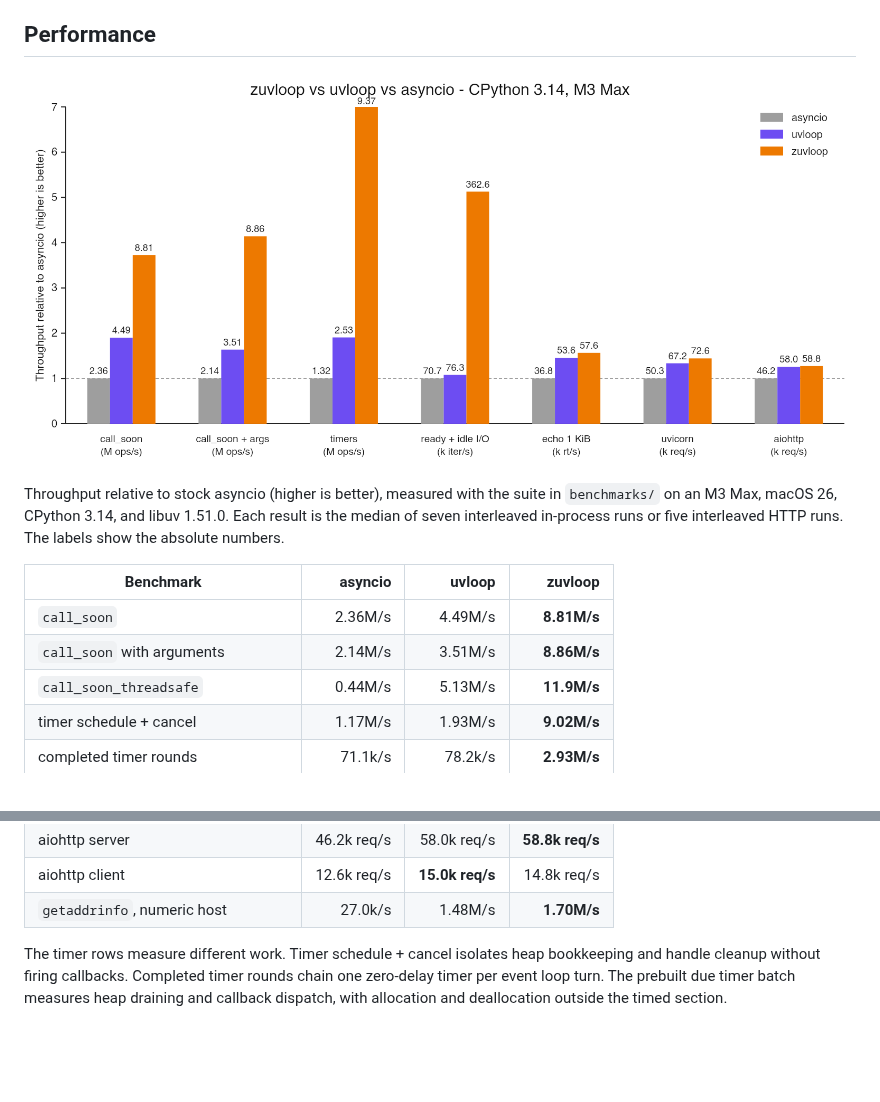
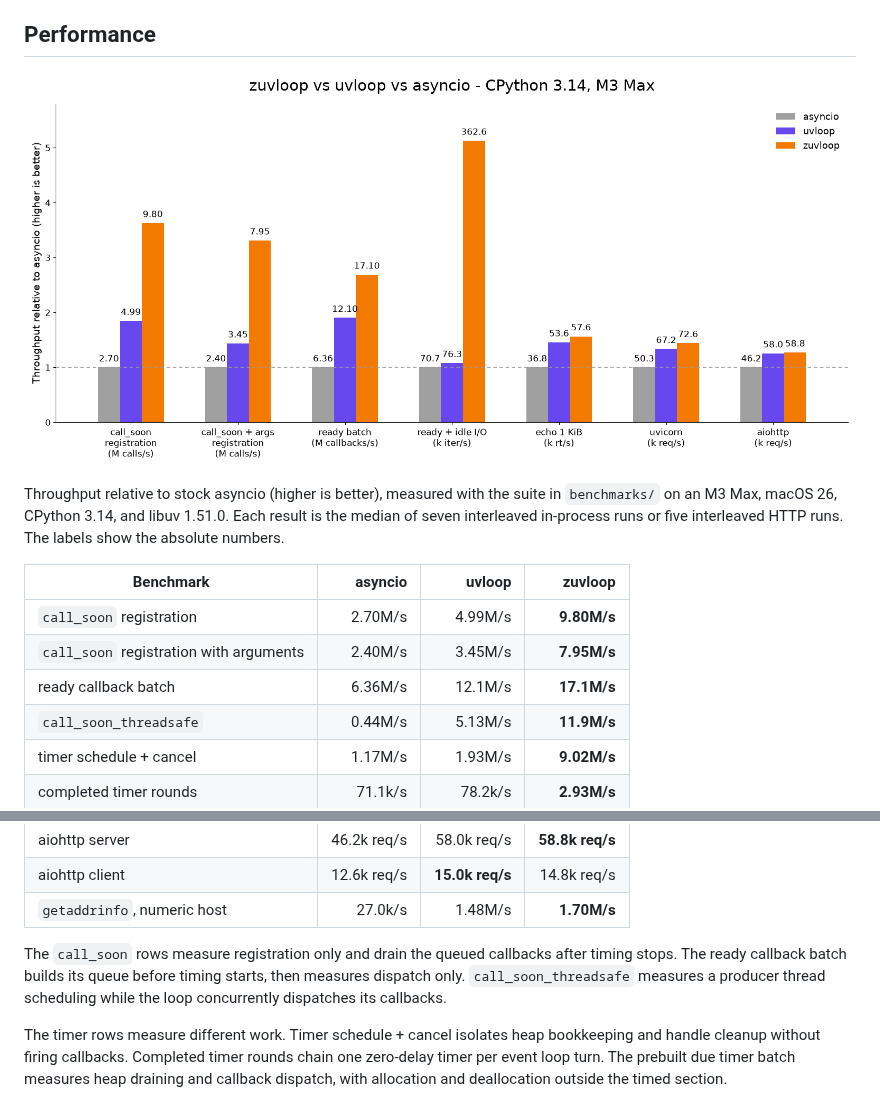
Before and after one commit to Kludex/zuvloop, a Markdown page: README.md, 2 parts joined by grey strips. Rendered like a GitHub page; pictures changed too: docs/assets/performance.png; blank space fills up the shorter version.

Commit message:
Separate callback registration from dispatch benchmarks

```diff
--- a/README.md
+++ b/README.md
@@ -36,8 +36,9 @@ interleaved in-process runs or five interleaved HTTP runs. The labels show the a
 
 | Benchmark | asyncio | uvloop | zuvloop |
 | --- | ---: | ---: | ---: |
-| `call_soon` | 2.36M/s | 4.49M/s | **8.81M/s** |
-| `call_soon` with arguments | 2.14M/s | 3.51M/s | **8.86M/s** |
+| `call_soon` registration | 2.70M/s | 4.99M/s | **9.80M/s** |
+| `call_soon` registration with arguments | 2.40M/s | 3.45M/s | **7.95M/s** |
+| ready callback batch | 6.36M/s | 12.1M/s | **17.1M/s** |
 | `call_soon_threadsafe` | 0.44M/s | 5.13M/s | **11.9M/s** |
 | timer schedule + cancel | 1.17M/s | 1.93M/s | **9.02M/s** |
 | completed timer rounds | 71.1k/s | 78.2k/s | **2.93M/s** |
@@ -50,6 +51,10 @@ interleaved in-process runs or five interleaved HTTP runs. The labels show the a
 | aiohttp server | 46.2k req/s | 58.0k req/s | **58.8k req/s** |
 | aiohttp client | 12.6k req/s | **15.0k req/s** | 14.8k req/s |
 | `getaddrinfo`, numeric host | 27.0k/s | 1.48M/s | **1.70M/s** |
+
+The `call_soon` rows measure registration only and drain the queued callbacks after timing stops. The ready callback
+batch builds its queue before timing starts, then measures dispatch only. `call_soon_threadsafe` measures a producer
+thread scheduling while the loop concurrently dispatches its callbacks.
 
 The timer rows measure different work. Timer schedule + cancel isolates heap bookkeeping and handle cleanup without
 firing callbacks. Completed timer rounds chain one zero-delay timer per event loop turn. The prebuilt due timer batch
```
Also changed, not shown: 3 other files.
